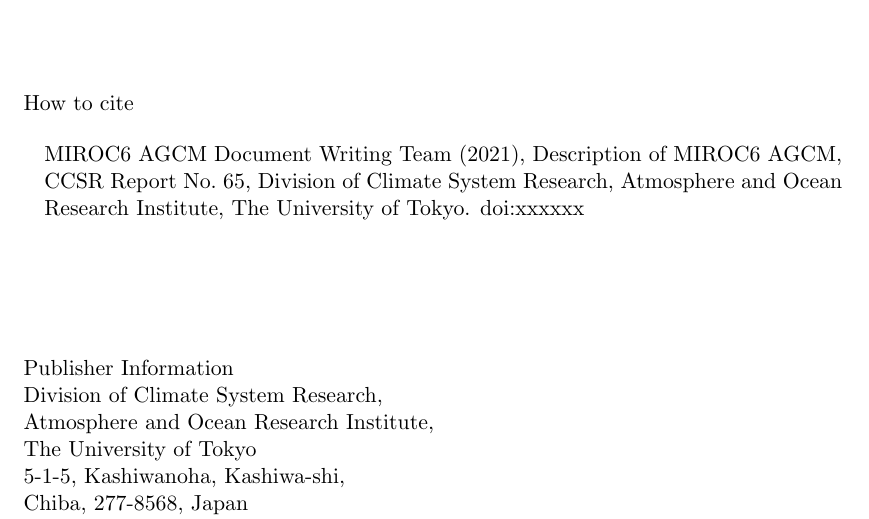
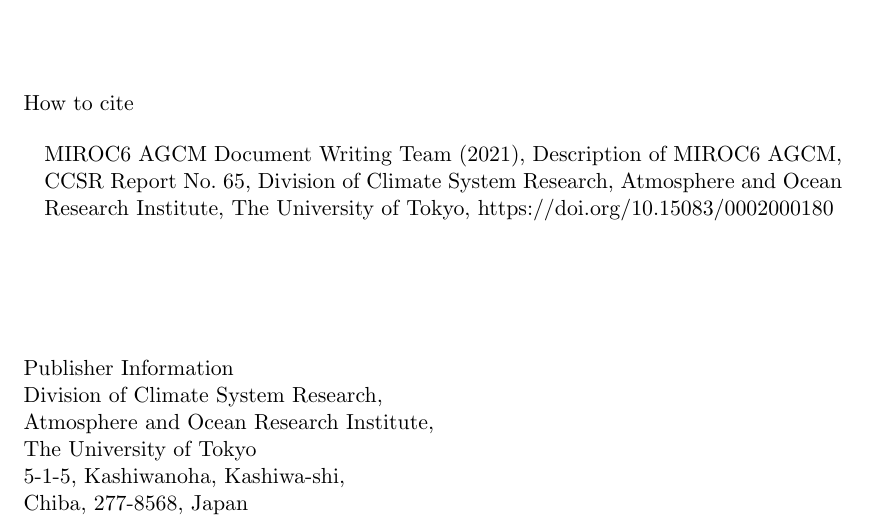
Before and after one commit to MIROC-DOC/model_description, a LaTeX document (descript/agcm.tex, which reads descript/remarks.tex): part of page 2 of 136, cut so that both start at the same text. Compiled offline with pdfLaTeX.

Commit message:
doi was added

```diff
--- a/descript/remarks.tex
+++ b/descript/remarks.tex
@@ -7,8 +7,8 @@
 How to cite
 
 \begin{quote}
-MIROC6 AGCM Document Writing Team (2021), Description of MIROC6 AGCM, CCSR Report No.~65, Division of Climate System Research, Atmosphere and Ocean Research Institute, The University of Tokyo.
-doi:xxxxxx
+MIROC6 AGCM Document Writing Team (2021), Description of MIROC6 AGCM, CCSR Report No.~65, Division of Climate System Research, Atmosphere and Ocean Research Institute, The University of Tokyo,
+https://doi.org/10.15083/0002000180
 \end{quote}
 
 \hfill\break
```
Also changed, not shown: descript/remarks.md (+1 -1 lines), descript/agcm.pdf.
